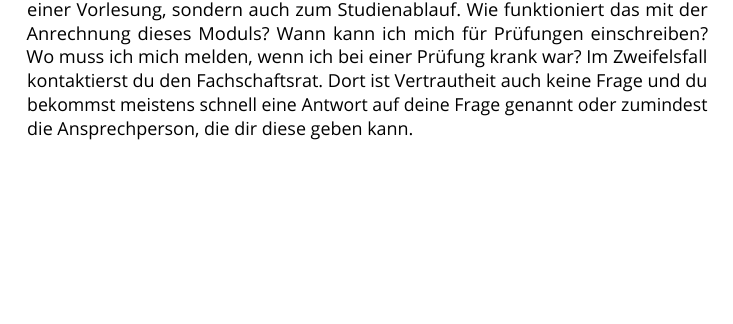
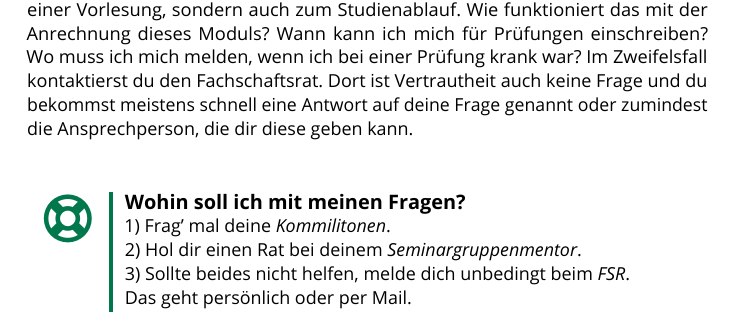
Before and after one commit to fsr/nopanic, a LaTeX document (nopanic.tex, which reads texte/f1help.tex): part of page 16 of 64, cut so that both start at the same text, the shorter picture padded with empty space. Compiled offline with LuaLaTeX.

Commit message:
Add awesomebox at the bottom of F1 (#132)

```diff
--- a/texte/f1help.tex
+++ b/texte/f1help.tex
@@ -12,6 +12,22 @@ Du bist am Anfang noch etwas schüchtern? Dann merke dir deine Frage und gehe vo
 Mit der Zeit lernst du sicherlich auch Kommilitonen älterer Semester kennen, die du um Hilfe bitten kannst.
 Das gilt dann aber nicht nur für inhaltliche Fragen zu einer Vorlesung, sondern auch zum Studienablauf.
 Wie funktioniert das mit der Anrechnung dieses Moduls? Wann kann ich mich für Prüfungen einschreiben? Wo muss ich mich melden, wenn ich bei einer Prüfung krank war? Im Zweifelsfall kontaktierst du den Fachschaftsrat. Dort ist Vertrautheit auch keine Frage und du bekommst meistens schnell eine Antwort auf deine Frage genannt oder zumindest die Ansprechperson, die dir diese geben kann.
+
+\vfill
+
+\begin{awesomeblock}[ese_bg_color]{2pt}{\faLifeRing[regular]}{ese_bg_color}
+    \textbf{Wohin soll ich mit meinen Fragen?}
+
+    1) Frag' mal deine \emph{Kommilitonen}.
+
+    2) Hol dir einen Rat bei deinem \emph{Seminargruppenmentor}.
+
+    3) Sollte beides nicht helfen, melde dich unbedingt beim \emph{FSR}.
+
+    Das geht persönlich oder per Mail.
+\end{awesomeblock}
+
+\pagebreak
 
 \refstepcounter{dummy}\label{sec:seminargruppen}
 \minisec{Seminargruppen}
```
